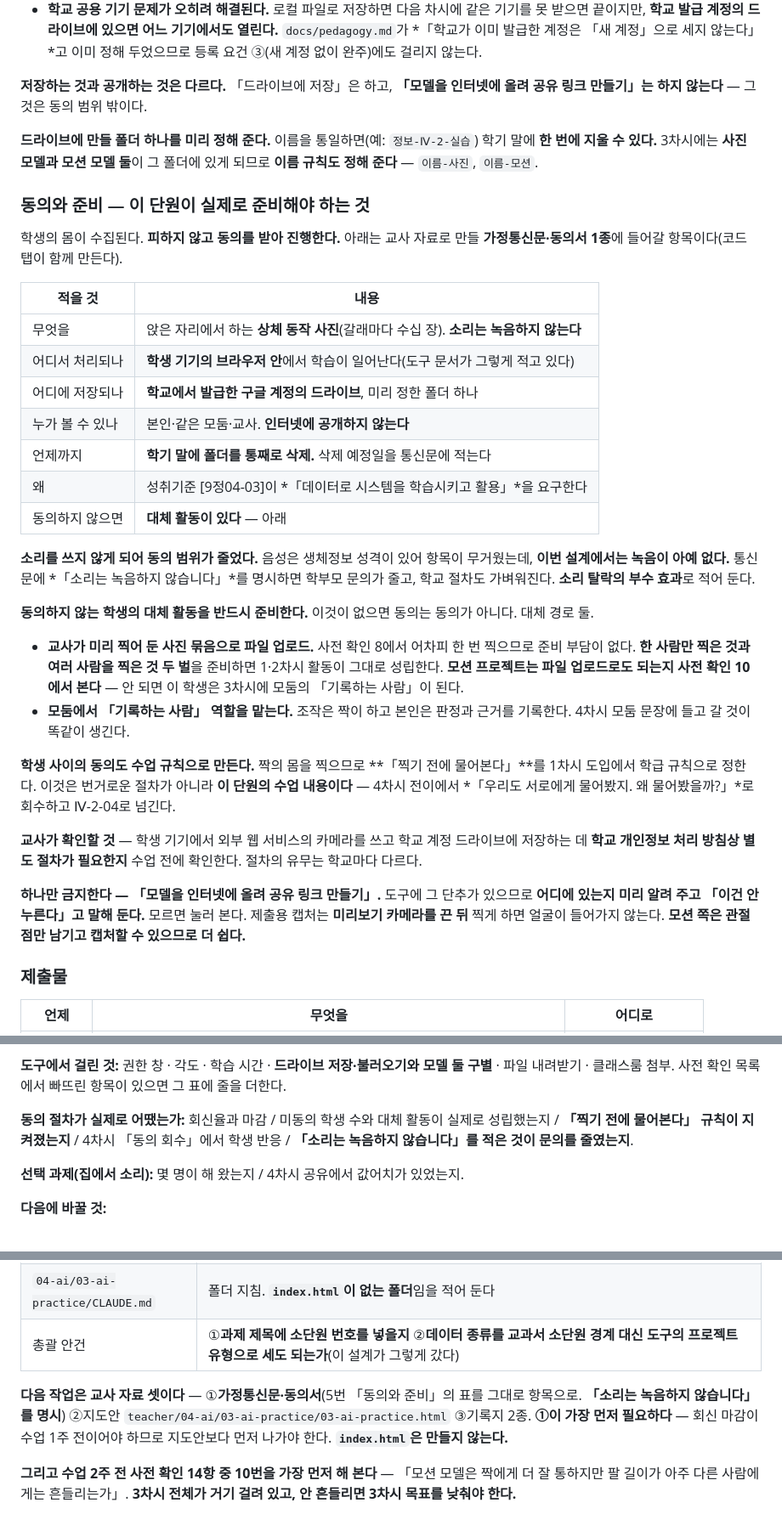
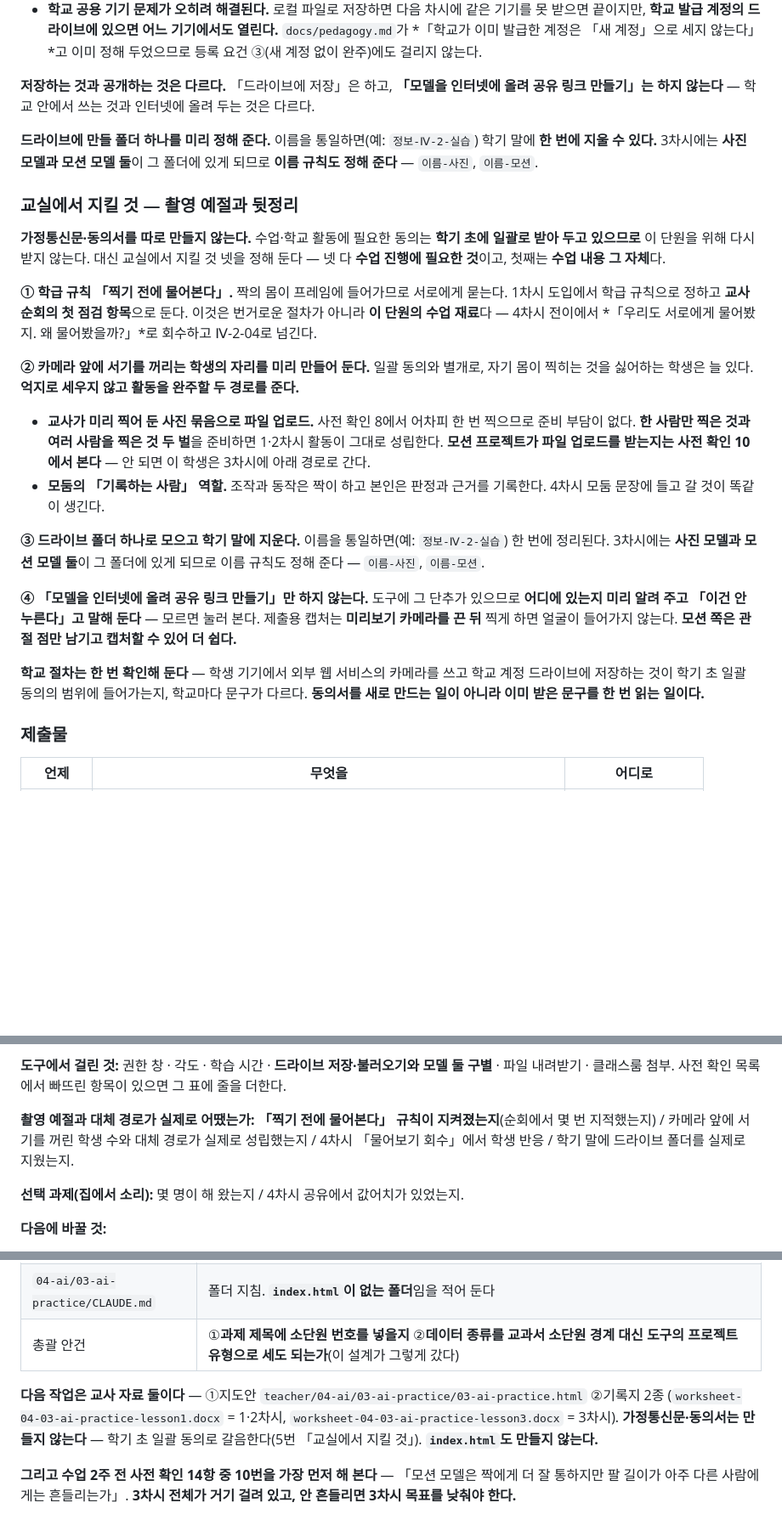
Before and after one commit to daldalsam/InfoCBI, a Markdown page: 04-ai/03-ai-practice/lesson.md, 3 parts joined by grey strips. Shown at 85% size. Rendered like a GitHub page; blank space fills up the shorter version.

```diff
--- a/04-ai/03-ai-practice/lesson.md
+++ b/04-ai/03-ai-practice/lesson.md
@@ -468,55 +469,49 @@ B갈래는 필통 위에 놓아라」) 학생이 *「선생님이 정해 줘서
   않는다」*고 이미 정해 두었으므로 등록 요건 ③(새 계정 없이 완주)에도 걸리지 않는다.
 
 **저장하는 것과 공개하는 것은 다르다.** 「드라이브에 저장」은 하고, **「모델을
-인터넷에 올려 공유 링크 만들기」는 하지 않는다** — 그것은 동의 범위 밖이다.
+인터넷에 올려 공유 링크 만들기」는 하지 않는다** — 학교 안에서 쓰는 것과 인터넷에
+올려 두는 것은 다르다.
 
 **드라이브에 만들 폴더 하나를 미리 정해 준다.** 이름을 통일하면(예: `정보-Ⅳ-2-실습`)
 학기 말에 **한 번에 지울 수 있다.** 3차시에는 **사진 모델과 모션 모델 둘**이 그
 폴더에 있게 되므로 **이름 규칙도 정해 준다** — `이름-사진`, `이름-모션`.
 
-### 동의와 준비 — 이 단원이 실제로 준비해야 하는 것
+### 교실에서 지킬 것 — 촬영 예절과 뒷정리
 
-학생의 몸이 수집된다. **피하지 않고 동의를 받아 진행한다.** 아래는 교사 자료로 만들
-**가정통신문·동의서 1종**에 들어갈 항목이다(코드 탭이 함께 만든다).
+**가정통신문·동의서를 따로 만들지 않는다.** 수업·학교 활동에 필요한 동의는 **학기
+초에 일괄로 받아 두고 있으므로** 이 단원을 위해 다시 받지 않는다. 대신 교실에서
+지킬 것 넷을 정해 둔다 — 넷 다 **수업 진행에 필요한 것**이고, 첫째는 **수업 내용
+그 자체**다.
 
-| 적을 것 | 내용 |
-|---|---|
-| 무엇을 | 앉은 자리에서 하는 **상체 동작 사진**(갈래마다 수십 장). **소리는 녹음하지 않는다** |
-| 어디서 처리되나 | **학생 기기의 브라우저 안**에서 학습이 일어난다(도구 문서가 그렇게 적고 있다) |
-| 어디에 저장되나 | **학교에서 발급한 구글 계정의 드라이브**, 미리 정한 폴더 하나 |
-| 누가 볼 수 있나 | 본인·같은 모둠·교사. **인터넷에 공개하지 않는다** |
-| 언제까지 | **학기 말에 폴더를 통째로 삭제.** 삭제 예정일을 통신문에 적는다 |
-| 왜 | 성취기준 [9정04-03]이 *「데이터로 시스템을 학습시키고 활용」*을 요구한다 |
-| 동의하지 않으면 | **대체 활동이 있다** — 아래 |
+**① 학급 규칙 「찍기 전에 물어본다」.** 짝의 몸이 프레임에 들어가므로 서로에게
+묻는다. 1차시 도입에서 학급 규칙으로 정하고 **교사 순회의 첫 점검 항목**으로 둔다.
+이것은 번거로운 절차가 아니라 **이 단원의 수업 재료**다 — 4차시 전이에서 *「우리도
+서로에게 물어봤지. 왜 물어봤을까?」*로 회수하고 Ⅳ-2-04로 넘긴다.
 
-**소리를 쓰지 않게 되어 동의 범위가 줄었다.** 음성은 생체정보 성격이 있어 항목이
-무거웠는데, **이번 설계에서는 녹음이 아예 없다.** 통신문에 *「소리는 녹음하지
-않습니다」*를 명시하면 학부모 문의가 줄고, 학교 절차도 가벼워진다. **소리 탈락의
-부수 효과**로 적어 둔다.
-
-**동의하지 않는 학생의 대체 활동을 반드시 준비한다.** 이것이 없으면 동의는 동의가
-아니다. 대체 경로 둘.
+**② 카메라 앞에 서기를 꺼리는 학생의 자리를 미리 만들어 둔다.** 일괄 동의와
+별개로, 자기 몸이 찍히는 것을 싫어하는 학생은 늘 있다. **억지로 세우지 않고 활동을
+완주할 두 경로를 준다.**
 
 - **교사가 미리 찍어 둔 사진 묶음으로 파일 업로드.** 사전 확인 8에서 어차피 한 번
   찍으므로 준비 부담이 없다. **한 사람만 찍은 것과 여러 사람을 찍은 것 두 벌**을
-  준비하면 1·2차시 활동이 그대로 성립한다. **모션 프로젝트는 파일 업로드로도 되는지
-  사전 확인 10에서 본다** — 안 되면 이 학생은 3차시에 모둠의 「기록하는 사람」이 된다.
-- **모둠에서 「기록하는 사람」 역할을 맡는다.** 조작은 짝이 하고 본인은 판정과 근거를
+  준비하면 1·2차시 활동이 그대로 성립한다. **모션 프로젝트가 파일 업로드를 받는지는
+  사전 확인 10에서 본다** — 안 되면 이 학생은 3차시에 아래 경로로 간다.
+- **모둠의 「기록하는 사람」 역할.** 조작과 동작은 짝이 하고 본인은 판정과 근거를
   기록한다. 4차시 모둠 문장에 들고 갈 것이 똑같이 생긴다.
 
-**학생 사이의 동의도 수업 규칙으로 만든다.** 짝의 몸을 찍으므로 **「찍기 전에
-물어본다」**를 1차시 도입에서 학급 규칙으로 정한다. 이것은 번거로운 절차가 아니라
-**이 단원의 수업 내용이다** — 4차시 전이에서 *「우리도 서로에게 물어봤지. 왜
-물어봤을까?」*로 회수하고 Ⅳ-2-04로 넘긴다.
+**③ 드라이브 폴더 하나로 모으고 학기 말에 지운다.** 이름을 통일하면(예:
+`정보-Ⅳ-2-실습`) 한 번에 정리된다. 3차시에는 **사진 모델과 모션 모델 둘**이 그
+폴더에 있게 되므로 이름 규칙도 정해 준다 — `이름-사진`, `이름-모션`.
 
-**교사가 확인할 것** — 학생 기기에서 외부 웹 서비스의 카메라를 쓰고 학교 계정
-드라이브에 저장하는 데 **학교 개인정보 처리 방침상 별도 절차가 필요한지** 수업 전에
-확인한다. 절차의 유무는 학교마다 다르다.
+**④ 「모델을 인터넷에 올려 공유 링크 만들기」만 하지 않는다.** 도구에 그 단추가
+있으므로 **어디에 있는지 미리 알려 주고 「이건 안 누른다」고 말해 둔다** — 모르면
+눌러 본다. 제출용 캡처는 **미리보기 카메라를 끈 뒤** 찍게 하면 얼굴이 들어가지
+않는다. **모션 쪽은 관절 점만 남기고 캡처할 수 있어 더 쉽다.**
 
-**하나만 금지한다 — 「모델을 인터넷에 올려 공유 링크 만들기」.** 도구에 그 단추가
-있으므로 **어디에 있는지 미리 알려 주고 「이건 안 누른다」고 말해 둔다.** 모르면
-눌러 본다. 제출용 캡처는 **미리보기 카메라를 끈 뒤** 찍게 하면 얼굴이 들어가지
-않는다. **모션 쪽은 관절 점만 남기고 캡처할 수 있으므로 더 쉽다.**
+**학교 절차는 한 번 확인해 둔다** — 학생 기기에서 외부 웹 서비스의 카메라를 쓰고
+학교 계정 드라이브에 저장하는 것이 학기 초 일괄 동의의 범위에 들어가는지, 학교마다
+문구가 다르다. **동의서를 새로 만드는 일이 아니라 이미 받은 문구를 한 번 읽는
+일이다.**
 
 ### 제출물
 
@@ -968,9 +963,10 @@ B갈래는 필통 위에 놓아라」) 학생이 *「선생님이 정해 줘서
 둘 구별** · 파일 내려받기 · 클래스룸 첨부. 사전 확인 목록에서 빠뜨린 항목이 있으면
 그 표에 줄을 더한다.
 
-**동의 절차가 실제로 어땠는가:** 회신율과 마감 / 미동의 학생 수와 대체 활동이 실제로
-성립했는지 / **「찍기 전에 물어본다」 규칙이 지켜졌는지** / 4차시 「동의 회수」에서
-학생 반응 / **「소리는 녹음하지 않습니다」를 적은 것이 문의를 줄였는지**.
+**촬영 예절과 대체 경로가 실제로 어땠는가:** **「찍기 전에 물어본다」 규칙이
+지켜졌는지**(순회에서 몇 번 지적했는지) / 카메라 앞에 서기를 꺼린 학생 수와 대체
+경로가 실제로 성립했는지 / 4차시 「물어보기 회수」에서 학생 반응 / 학기 말에 드라이브
+폴더를 실제로 지웠는지.
 
 **선택 과제(집에서 소리):** 몇 명이 해 왔는지 / 4차시 공유에서 값어치가 있었는지.
 
@@ -1000,11 +996,12 @@ B갈래는 필통 위에 놓아라」) 학생이 *「선생님이 정해 줘서
 | `04-ai/03-ai-practice/CLAUDE.md` | 폴더 지침. **`index.html`이 없는 폴더**임을 적어 둔다 |
 | 총괄 안건 | ①**과제 제목에 소단원 번호를 넣을지** ②**데이터 종류를 교과서 소단원 경계 대신 도구의 프로젝트 유형으로 세도 되는가**(이 설계가 그렇게 갔다) |
 
-**다음 작업은 교사 자료 셋이다** — ①**가정통신문·동의서**(5번 「동의와 준비」의 표를
-그대로 항목으로. **「소리는 녹음하지 않습니다」를 명시**) ②지도안
-`teacher/04-ai/03-ai-practice/03-ai-practice.html` ③기록지 2종.
-**①이 가장 먼저 필요하다** — 회신 마감이 수업 1주 전이어야 하므로 지도안보다 먼저
-나가야 한다. **`index.html`은 만들지 않는다.**
+**다음 작업은 교사 자료 둘이다** — ①지도안
+`teacher/04-ai/03-ai-practice/03-ai-practice.html` ②기록지 2종
+(`worksheet-04-03-ai-practice-lesson1.docx` = 1·2차시,
+`worksheet-04-03-ai-practice-lesson3.docx` = 3차시).
+**가정통신문·동의서는 만들지 않는다** — 학기 초 일괄 동의로 갈음한다(5번 「교실에서
+지킬 것」). **`index.html`도 만들지 않는다.**
 
 **그리고 수업 2주 전 사전 확인 14항 중 10번을 가장 먼저 해 본다** — 「모션 모델은
 짝에게 더 잘 통하지만 팔 길이가 아주 다른 사람에게는 흔들리는가」. **3차시 전체가
```
Also changed, not shown: other parts of 04-ai/03-ai-practice/lesson.md (+17 -16 lines), 04-ai/03-ai-practice/CLAUDE.md (+28 -6 lines), CLAUDE.md (+6 -4 lines).
